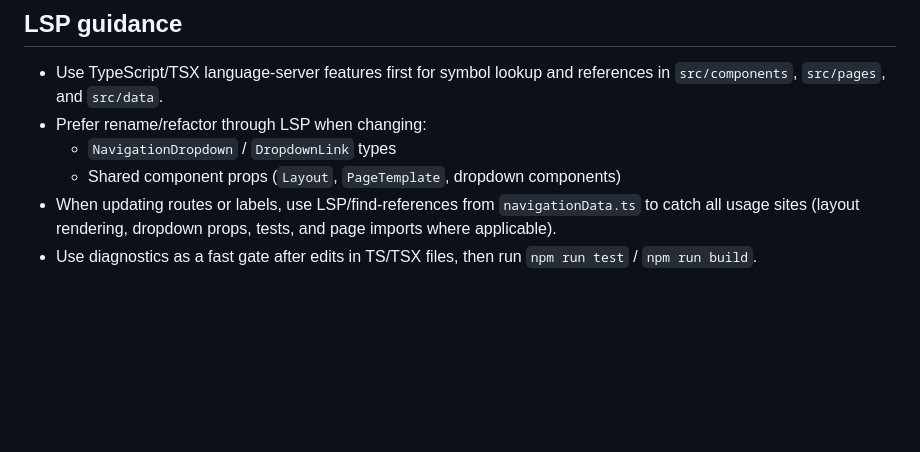
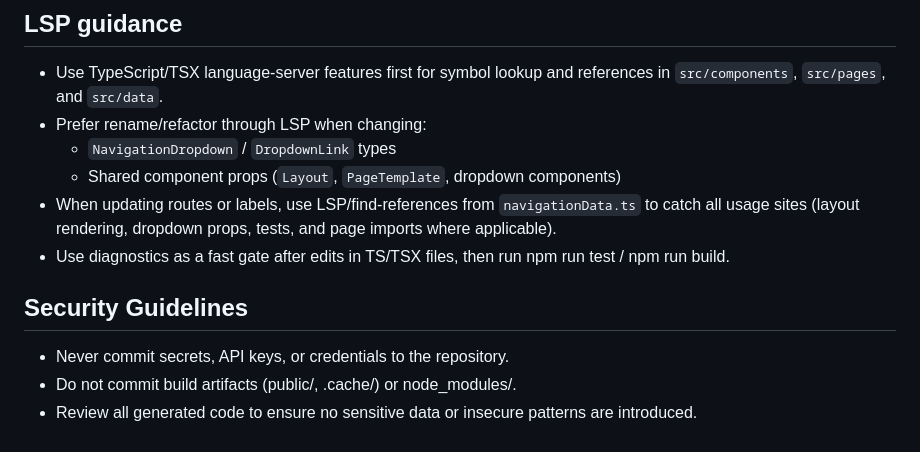
Before and after one commit to splk3/animal-friends, a Markdown page: .github/copilot-instructions.md, the part around the change. Drawn GitHub-style; blank space fills up the shorter version.

Commit message:
Update .github/copilot-instructions.md
Co-authored-by: gemini-code-assist[bot] <176961590+gemini-code-assist[bot]@users.noreply.github.com>

```diff
--- a/.github/copilot-instructions.md
+++ b/.github/copilot-instructions.md
@@ -89,4 +89,10 @@ Example MCP config snippet (adapt to your machine and token sources):
   - `NavigationDropdown` / `DropdownLink` types
   - Shared component props (`Layout`, `PageTemplate`, dropdown components)
 - When updating routes or labels, use LSP/find-references from `navigationData.ts` to catch all usage sites (layout rendering, dropdown props, tests, and page imports where applicable).
-- Use diagnostics as a fast gate after edits in TS/TSX files, then run `npm run test` / `npm run build`.
+- Use diagnostics as a fast gate after edits in TS/TSX files, then run npm run test / npm run build.
+
+## Security Guidelines
+
+- Never commit secrets, API keys, or credentials to the repository.
+- Do not commit build artifacts (public/, .cache/) or node_modules/.
+- Review all generated code to ensure no sensitive data or insecure patterns are introduced.
```
